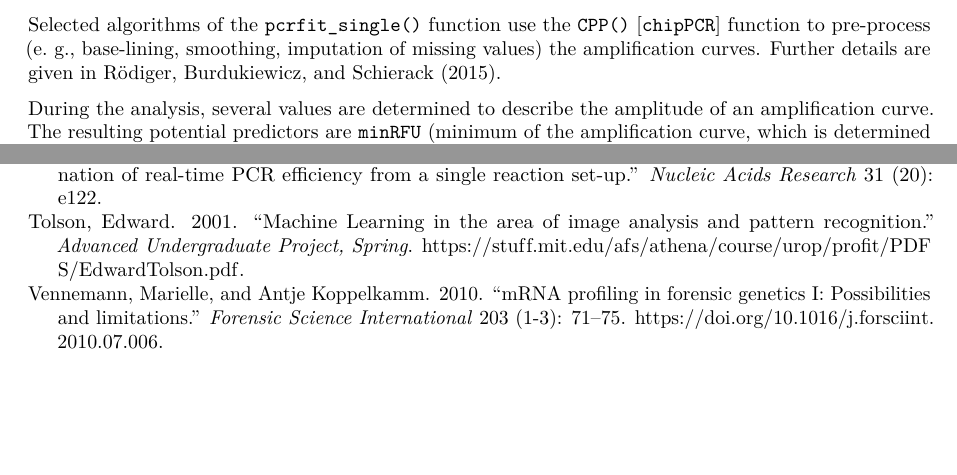
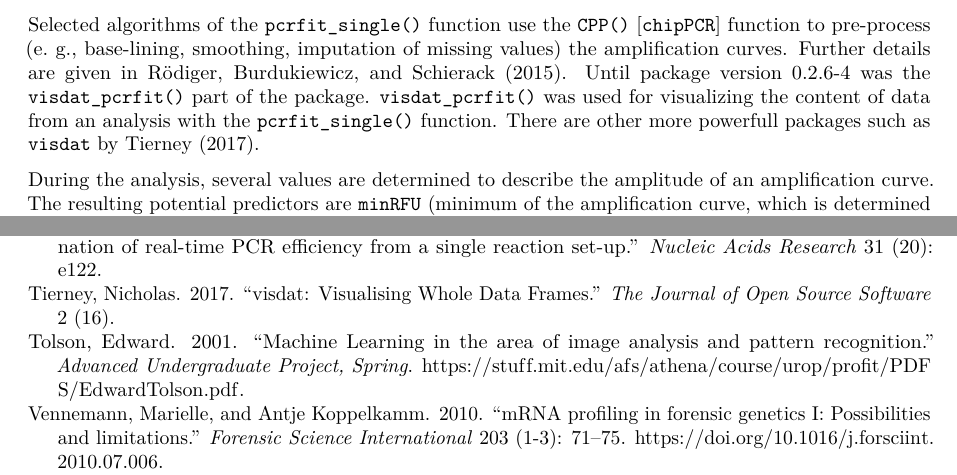
Before and after one commit to PCRuniversum/PCRedux, an R Markdown document (vignettes/PCRedux.Rmd): two parts of pages 32 and 66 of 67, joined at a grey line, cut so that both start at the same text, the shorter picture padded with empty space. Rendered offline with R 4.5, knitr and Pandoc, then LaTeX, with nearby package versions; code that draws random numbers runs with fixed seeds of ours; some code elsewhere in the file could not run offline; common packages that the code uses without loading them are loaded.

Commit message:
further refinements of the documentation, visdat_pcrfit() removal explained in the vignette

```diff
--- a/vignettes/PCRedux.Rmd
+++ b/vignettes/PCRedux.Rmd
@@ -1355,7 +1355,7 @@ The ``pcrfit_single()`` function performs pre-processing steps before each calcu
 
 All values of an amplification curve are normalized to their 99\% quantile. The normalization is used to equalize the amplitudes differences of amplification curves from thermo-cyclers (sensor technology, software processing) and detection chemistries. To compare amplification curves from different thermo-cyclers, the values should always be scaled systematically using the same method. Although there are other normalization methods (e.&nbsp;g., minimum-maximum normalization, see @roediger2015chippcr, the normalization by the 99\% quantile preserves the information about the level of the background phase. A normalization to the maximum is not used to avoid strong extenuation by outliers. The data in \autoref{plot_bg_pt}D show that the `maxRFU` values after normalization are approximately 1. There is no statistical significant difference between `maxRFU` values of positive and negative amplification curves.
 
-Selected algorithms of the ``pcrfit_single()`` function use the ``CPP()`` [\texttt{chipPCR}] function to pre-process (e.&nbsp;g., base-lining, smoothing, imputation of missing values) the amplification curves. Further details are given in @roediger2015chippcr.
+Selected algorithms of the ``pcrfit_single()`` function use the ``CPP()`` [\texttt{chipPCR}] function to pre-process (e.&nbsp;g., base-lining, smoothing, imputation of missing values) the amplification curves. Further details are given in @roediger2015chippcr. Until package version 0.2.6-4 was the ``visdat_pcrfit()`` part of the package. ``visdat_pcrfit()`` was used for visualizing the content of data from an analysis with the ``pcrfit_single()`` function. There are other more powerfull packages such as \texttt{visdat} by @Tierney2017.
 
 During the analysis, several values are determined to describe the amplitude of an amplification curve. The resulting potential predictors are `minRFU` (minimum of the amplification curve, which is determined at the 1\% quantile to minimize the influence of outliers), `init2` (the initial template fluorescence from an exponential model) and `fluo` (raw fluorescence value at the second derivative maximum). The `minRFU`, `init2` and `fluo` values differ significantly between negative and positive amplification curves (\autoref{plot_bg_pt}C, E & F).
 
```
Also changed, not shown: R/winklR.R (+29 -20 lines), 2 other files.
